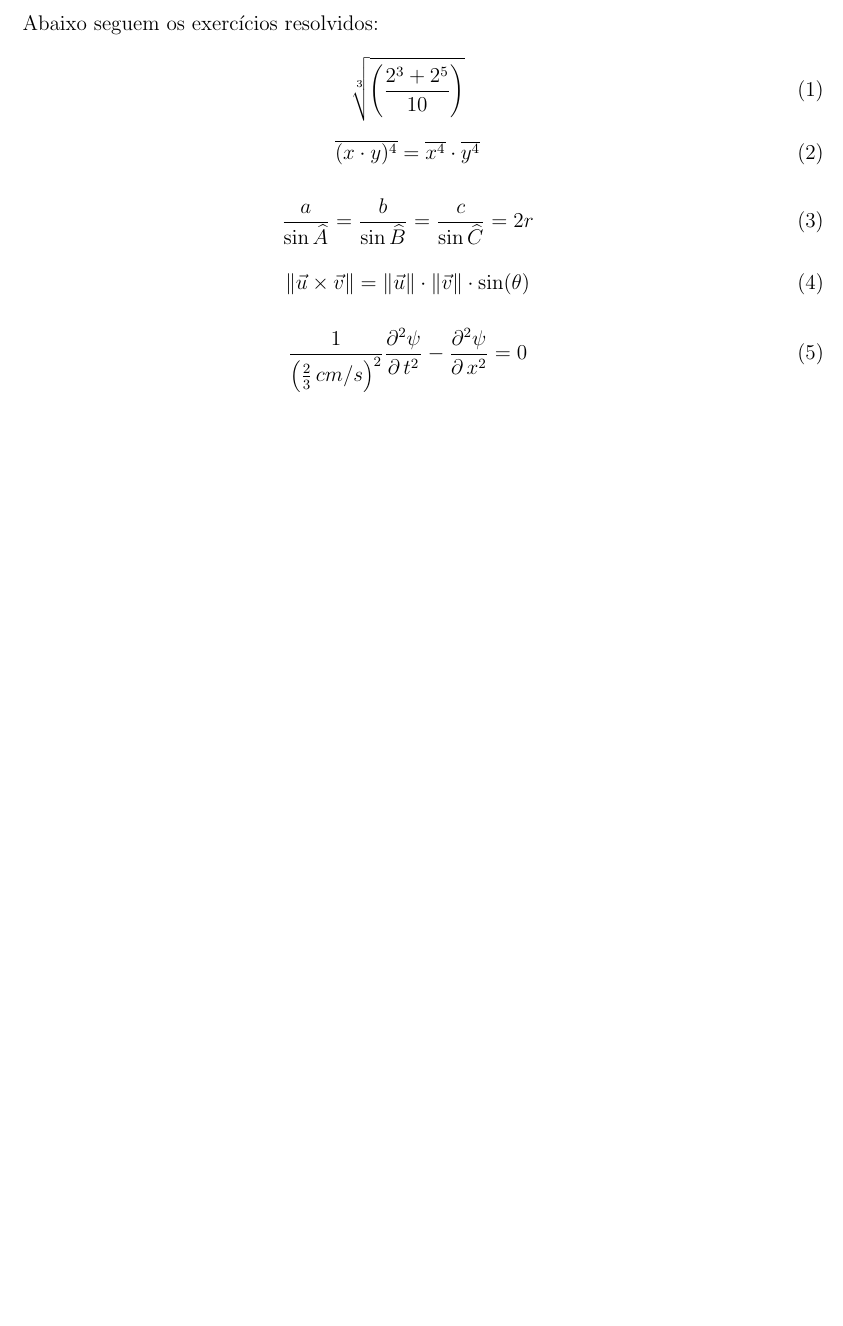
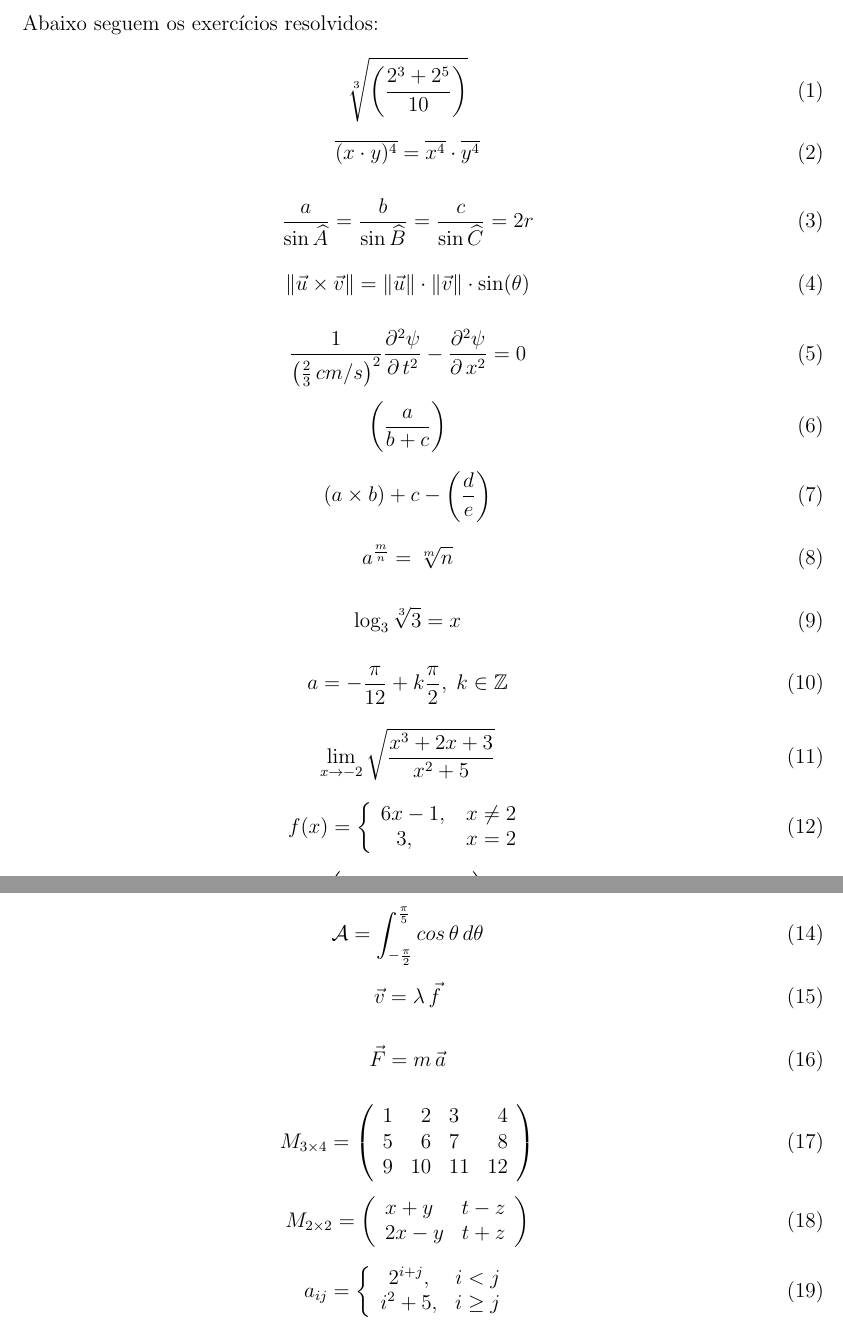
Before and after one commit to KondeKlauz/projetotex, a LaTeX document (projetotex.tex): part of the page before the commit and two parts of pages 1 and 2 of 2 after it, the two joined at a grey line, cut so that both start at the same text, the shorter picture padded with empty space. Compiled offline with pdfLaTeX.

Commit message:
Teste de fórmulas

```diff
--- a/projetotex.tex
+++ b/projetotex.tex
@@ -2,6 +2,7 @@
 \usepackage{fontenc}
 \usepackage[utf8]{inputenc}
 \usepackage[brazilian]{babel}
+\usepackage{amsmath, amsfonts, amssymb}
 \usepackage[top=2cm, bottom=2cm, left=2.5cm, right=2.5cm]{geometry}
 
 
@@ -34,4 +35,80 @@ Abaixo seguem os exercícios resolvidos:
 	\frac{1}{\left(\frac{2}{3} \, cm/s \right)^2} \frac{\partial^{2}\psi}{\partial \, t^2} - \frac{\partial^{2}\psi}{\partial \, x^2} = 0
 \end{equation}
 
+\begin{equation}
+	\left(\frac{a}{b+c}\right)
+\end{equation}
+
+\begin{equation}
+	\left(a \times b \right) + c - \left(\frac{d}{e}\right)
+\end{equation}
+
+\begin{equation}
+	a^{\frac{m}{n}} = \sqrt[m]{n}
+\end{equation}
+
+\begin{equation}
+	\log_3{\sqrt[3]{3}} = x
+\end{equation}
+
+\begin{equation}
+	a = - \frac{\pi}{12} + k\frac{\pi}{2}, \; k \in \mathbb{Z}
+\end{equation}
+
+\begin{equation}
+	\lim_{x \rightarrow -2} \sqrt \frac{x^{3}+2x+3}{x^{2}+5}
+\end{equation}
+
+\begin{equation}
+	f(x) = \left\{
+	\begin{array}{cc}
+		6x-1, \, & x \neq 2 \\
+		3, \quad & x = 2
+	\end{array}
+	\right.
+\end{equation}
+
+\begin{equation}
+	\int \left(\frac{2}{\sqrt{1 - x^2} - \frac{1}{\sqrt[4]{x}}}\right)dx
+\end{equation}
+
+\begin{equation}
+	\mathcal{A} = \int_{-\frac{\pi}{2}}^{\frac{\pi}{5}} cos \, \theta \, d\theta
+\end{equation}
+
+\begin{equation}
+	\vec{v}= \lambda \, \vec{f}
+\end{equation}
+
+\begin{equation}
+	\vec{F} = m \, \vec{a}
+\end{equation}
+
+\begin{equation}
+	M_{3 \times 4}= \left(
+	\begin{array}{lrlr}
+		1 & 2 & 3 & 4 \\
+		5 & 6 & 7 & 8 \\
+		9 & 10& 11&12 \\
+	\end{array}\right)
+\end{equation}
+
+\begin{equation}
+	M_{2 \times 2}= \left(
+	\begin{array}{lrlr}
+		x + y & t - z \\
+		2x - y & t+z \\
+	\end{array}\right)
+\end{equation}
+
+\begin{equation}
+	a_{ij} = \left\{
+	\begin{array}{cc}
+		2^{i + j}, & i < j \\
+		i^2 + 5, & i \geq j
+	\end{array}\right.
+\end{equation}
+
+
+
 \end{document}
```
Also changed, not shown: projetotex.pdf.
